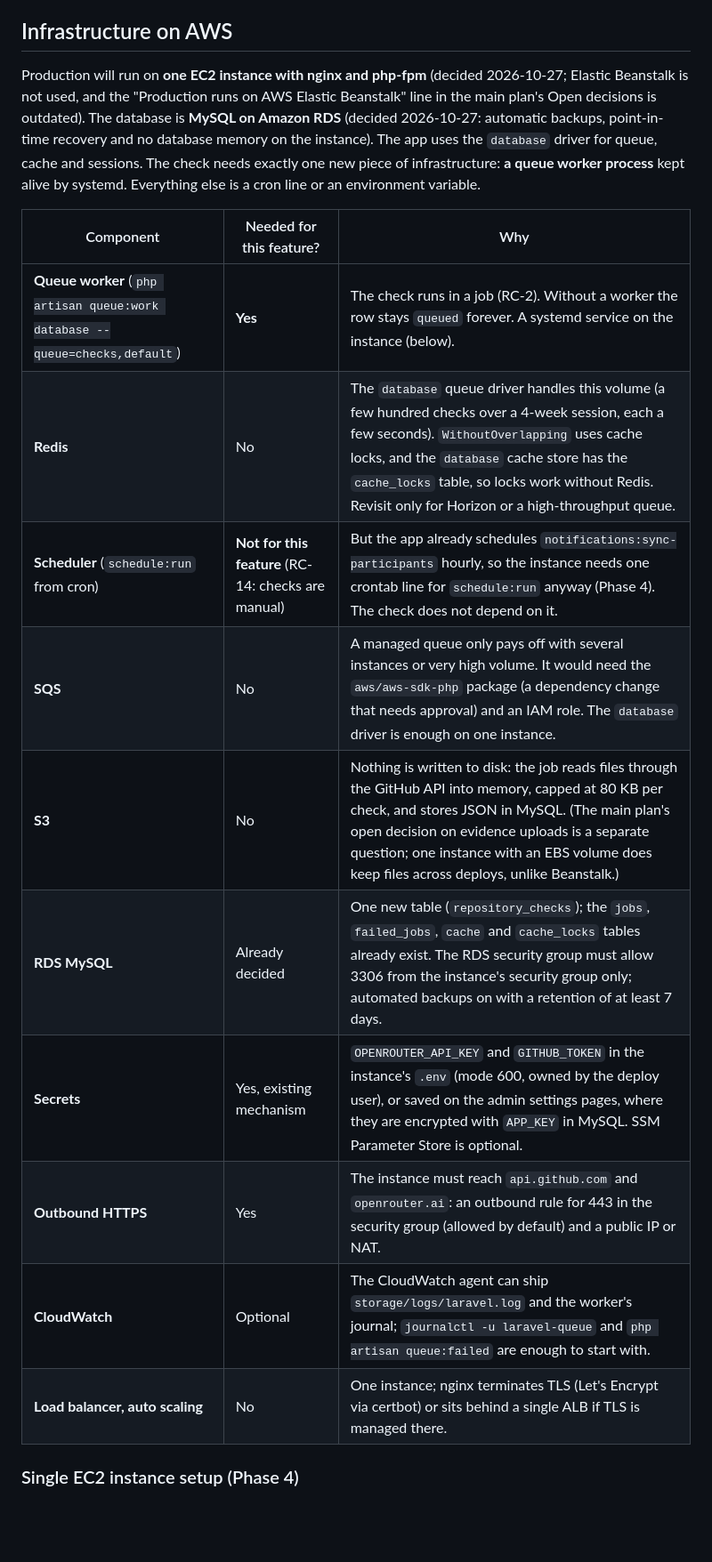
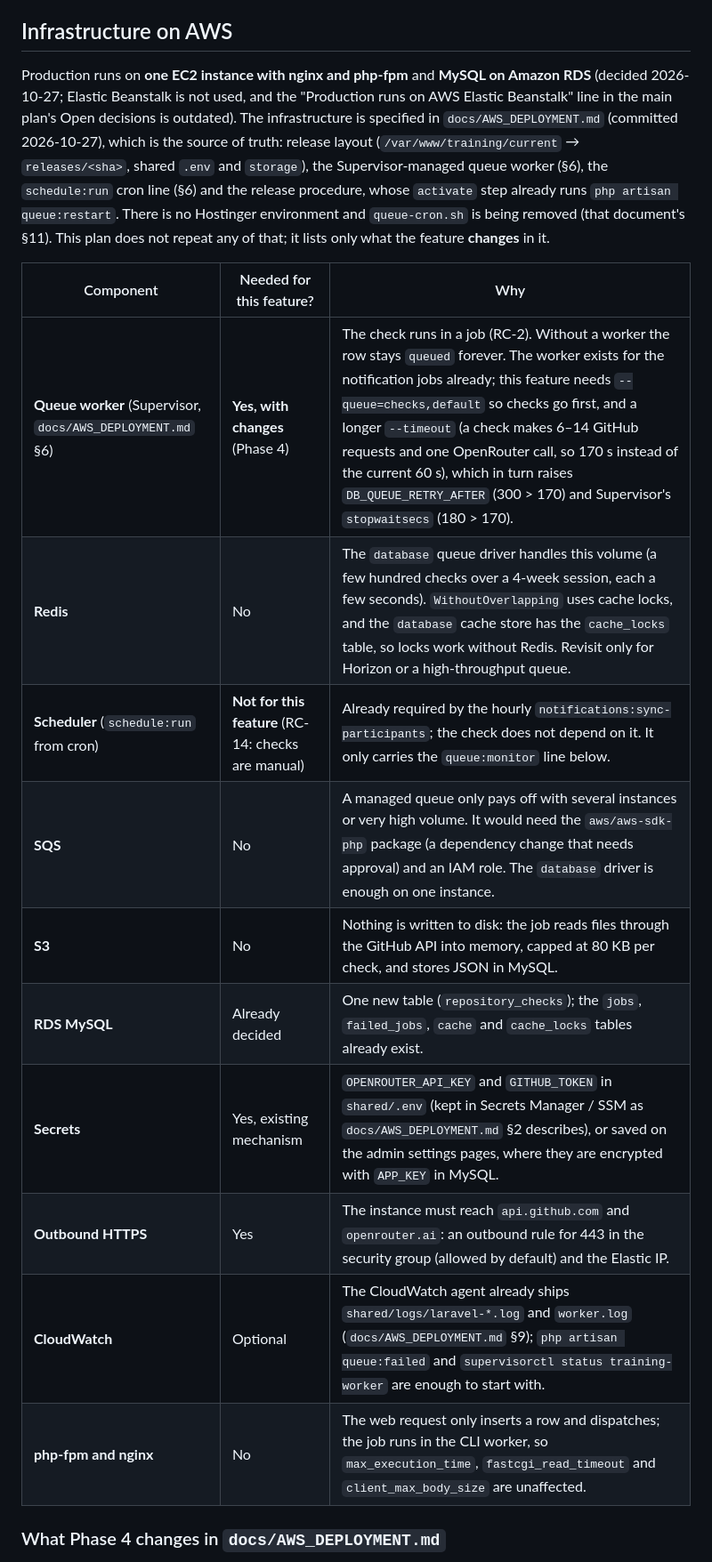
Before and after one commit to jpaldo/dev-training-platform, a Markdown page: docs/plans/repository-ai-check.md, the part around one of its changes. Shown at 89% size. Drawn GitHub-style; blank space fills up the shorter version.

```diff
--- a/docs/plans/repository-ai-check.md
+++ b/docs/plans/repository-ai-check.md
@@ -110,20 +110,20 @@ The deterministic part is the source of truth for "committed or not". The AI par
 
 ## Infrastructure on AWS
 
-Production will run on **one EC2 instance with nginx and php-fpm** (decided 2026-10-27; Elastic Beanstalk is not used, and the "Production runs on AWS Elastic Beanstalk" line in the main plan's Open decisions is outdated). The database is **MySQL on Amazon RDS** (decided 2026-10-27: automatic backups, point-in-time recovery and no database memory on the instance). The app uses the `database` driver for queue, cache and sessions. The check needs exactly one new piece of infrastructure: **a queue worker process** kept alive by systemd. Everything else is a cron line or an environment variable.
+Production runs on **one EC2 instance with nginx and php-fpm** and **MySQL on Amazon RDS** (decided 2026-10-27; Elastic Beanstalk is not used, and the "Production runs on AWS Elastic Beanstalk" line in the main plan's Open decisions is outdated). The infrastructure is specified in `docs/AWS_DEPLOYMENT.md` (committed 2026-10-27), which is the source of truth: release layout (`/var/www/training/current` → `releases/<sha>`, shared `.env` and `storage`), the Supervisor-managed queue worker (§6), the `schedule:run` cron line (§6) and the release procedure, whose `activate` step already runs `php artisan queue:restart`. There is no Hostinger environment and `queue-cron.sh` is being removed (that document's §11). This plan does not repeat any of that; it lists only what the feature **changes** in it.
 
 | Component | Needed for this feature? | Why |
 |---|---|---|
-| **Queue worker** (`php artisan queue:work database --queue=checks,default`) | **Yes** | The check runs in a job (RC-2). Without a worker the row stays `queued` forever. A systemd service on the instance (below). |
+| **Queue worker** (Supervisor, `docs/AWS_DEPLOYMENT.md` §6) | **Yes, with changes** (Phase 4) | The check runs in a job (RC-2). Without a worker the row stays `queued` forever. The worker exists for the notification jobs already; this feature needs `--queue=checks,default` so checks go first, and a longer `--timeout` (a check makes 6–14 GitHub requests and one OpenRouter call, so 170 s instead of the current 60 s), which in turn raises `DB_QUEUE_RETRY_AFTER` (300 > 170) and Supervisor's `stopwaitsecs` (180 > 170). |
 | **Redis** | No | The `database` queue driver handles this volume (a few hundred checks over a 4-week session, each a few seconds). `WithoutOverlapping` uses cache locks, and the `database` cache store has the `cache_locks` table, so locks work without Redis. Revisit only for Horizon or a high-throughput queue. |
-| **Scheduler** (`schedule:run` from cron) | **Not for this feature** (RC-14: checks are manual) | But the app already schedules `notifications:sync-participants` hourly, so the instance needs one crontab line for `schedule:run` anyway (Phase 4). The check does not depend on it. |
+| **Scheduler** (`schedule:run` from cron) | **Not for this feature** (RC-14: checks are manual) | Already required by the hourly `notifications:sync-participants`; the check does not depend on it. It only carries the `queue:monitor` line below. |
 | **SQS** | No | A managed queue only pays off with several instances or very high volume. It would need the `aws/aws-sdk-php` package (a dependency change that needs approval) and an IAM role. The `database` driver is enough on one instance. |
-| **S3** | No | Nothing is written to disk: the job reads files through the GitHub API into memory, capped at 80 KB per check, and stores JSON in MySQL. (The main plan's open decision on evidence uploads is a separate question; one instance with an EBS volume does keep files across deploys, unlike Beanstalk.) |
-| **RDS MySQL** | Already decided | One new table (`repository_checks`); the `jobs`, `failed_jobs`, `cache` and `cache_locks` tables already exist. The RDS security group must allow 3306 from the instance's security group only; automated backups on with a retention of at least 7 days. |
-| **Secrets** | Yes, existing mechanism | `OPENROUTER_API_KEY` and `GITHUB_TOKEN` in the instance's `.env` (mode 600, owned by the deploy user), or saved on the admin settings pages, where they are encrypted with `APP_KEY` in MySQL. SSM Parameter Store is optional. |
-| **Outbound HTTPS** | Yes | The instance must reach `api.github.com` and `openrouter.ai`: an outbound rule for 443 in the security group (allowed by default) and a public IP or NAT. |
-| **CloudWatch** | Optional | The CloudWatch agent can ship `storage/logs/laravel.log` and the worker's journal; `journalctl -u laravel-queue` and `php artisan queue:failed` are enough to start with. |
-| **Load balancer, auto scaling** | No | One instance; nginx terminates TLS (Let's Encrypt via certbot) or sits behind a single ALB if TLS is managed there. |
+| **S3** | No | Nothing is written to disk: the job reads files through the GitHub API into memory, capped at 80 KB per check, and stores JSON in MySQL. |
+| **RDS MySQL** | Already decided | One new table (`repository_checks`); the `jobs`, `failed_jobs`, `cache` and `cache_locks` tables already exist. |
+| **Secrets** | Yes, existing mechanism | `OPENROUTER_API_KEY` and `GITHUB_TOKEN` in `shared/.env` (kept in Secrets Manager / SSM as `docs/AWS_DEPLOYMENT.md` §2 describes), or saved on the admin settings pages, where they are encrypted with `APP_KEY` in MySQL. |
+| **Outbound HTTPS** | Yes | The instance must reach `api.github.com` and `openrouter.ai`: an outbound rule for 443 in the security group (allowed by default) and the Elastic IP. |
+| **CloudWatch** | Optional | The CloudWatch agent already ships `shared/logs/laravel-*.log` and `worker.log` (`docs/AWS_DEPLOYMENT.md` §9); `php artisan queue:failed` and `supervisorctl status training-worker` are enough to start with. |
+| **php-fpm and nginx** | No | The web request only inserts a row and dispatches; the job runs in the CLI worker, so `max_execution_time`, `fastcgi_read_timeout` and `client_max_body_size` are unaffected. |
 
-### Single EC2 instance setup (Phase 4)
+### What Phase 4 changes in `docs/AWS_DEPLOYMENT.md`
 
```
Also changed, not shown: other parts of docs/plans/repository-ai-check.md (+10 -13 lines).
